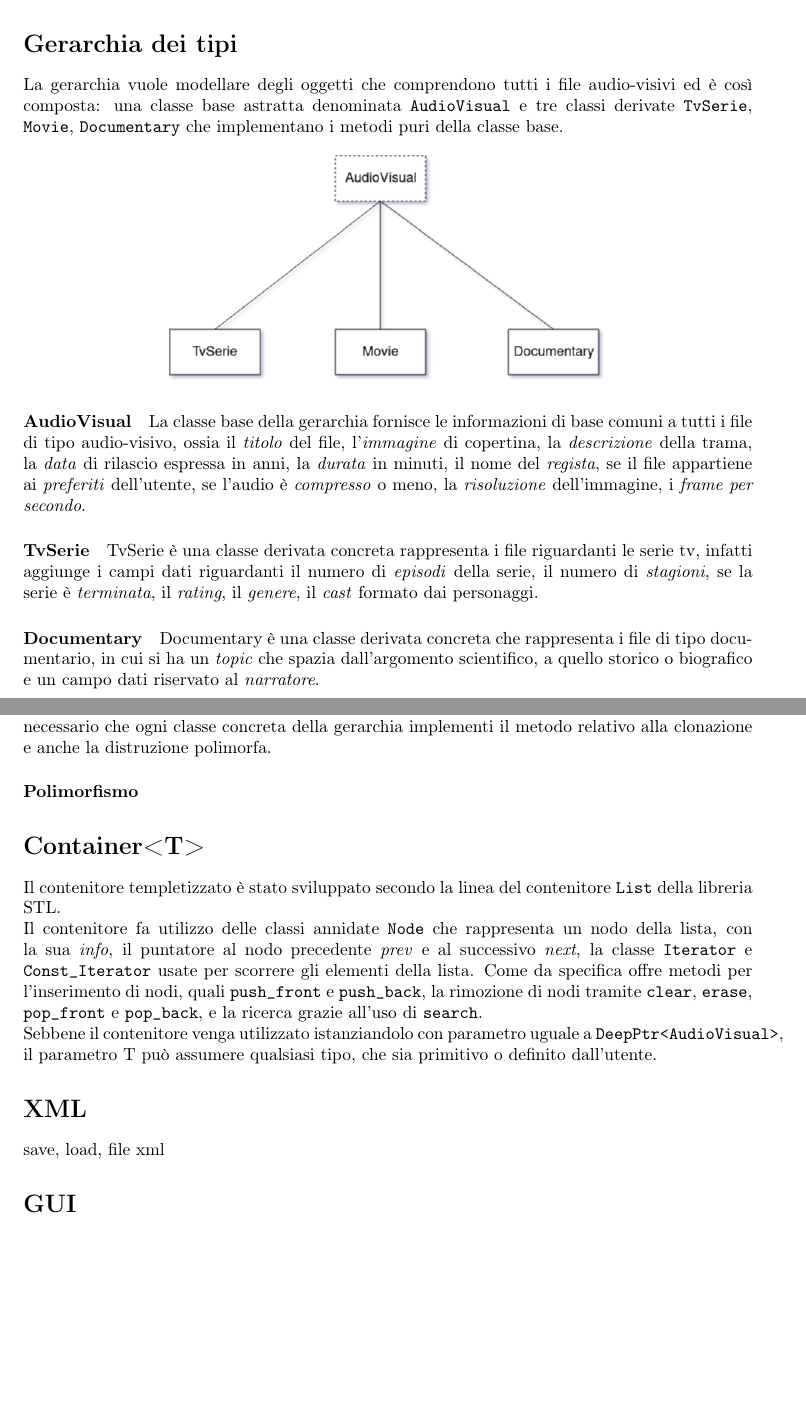
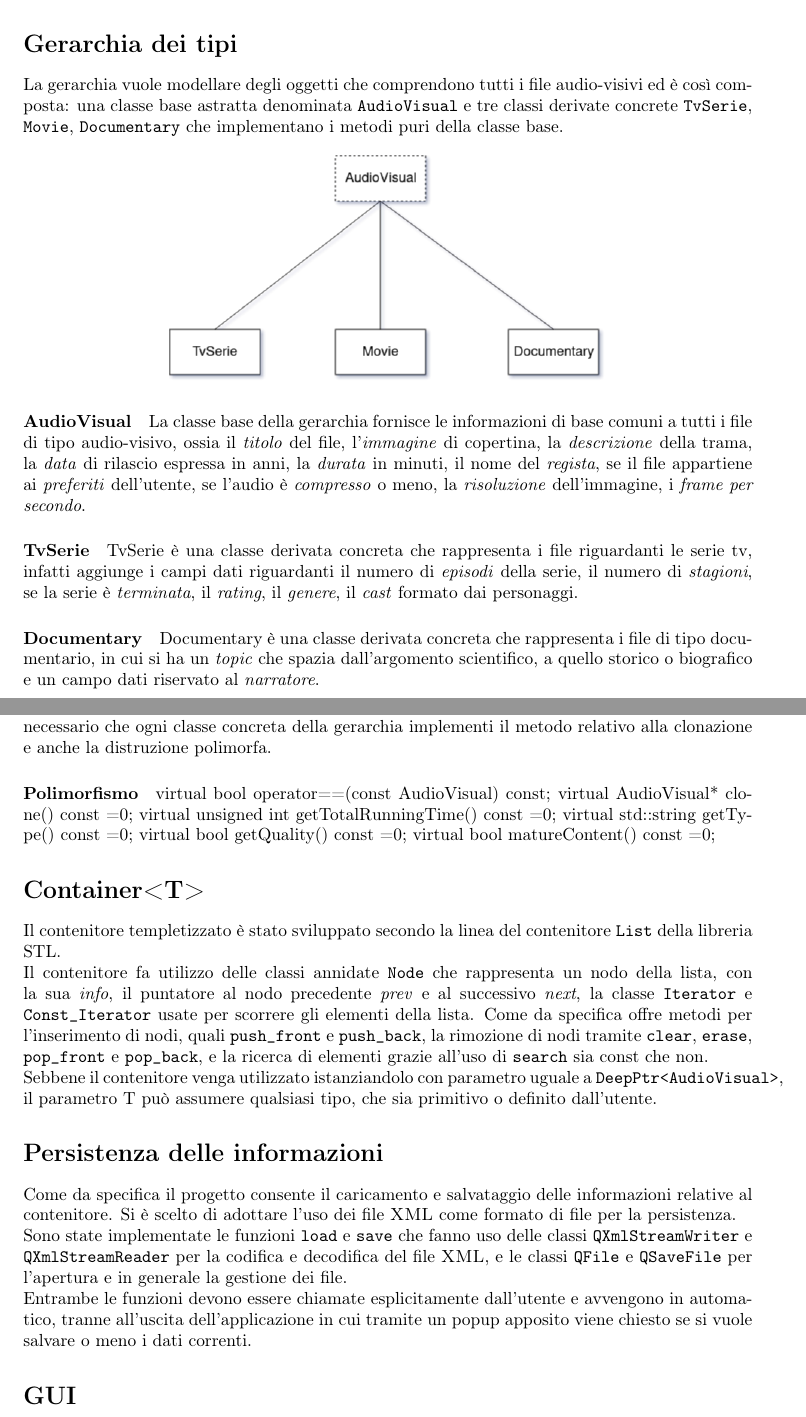
Before and after one commit to AkaiSara/QPlay, a LaTeX paper (Relazione/relazione.tex, which reads Relazione/gerarchia.tex): two parts of pages 1 and 2 of 3, joined at a grey line, cut so that both start at the same text, the shorter picture padded with empty space. Compiled offline with pdfLaTeX.

Commit message:
aggiunto formato di persistenza, sistemati dettagli in xmlio e container

```diff
--- a/Relazione/gerarchia.tex
+++ b/Relazione/gerarchia.tex
@@ -1,4 +1,4 @@
-La gerarchia vuole modellare degli oggetti che comprendono tutti i file audio-visivi ed è così composta: una classe base astratta denominata \texttt{AudioVisual} e tre classi derivate \texttt{TvSerie}, \texttt{Movie}, \texttt{Documentary} che implementano i metodi puri della classe base.
+La gerarchia vuole modellare degli oggetti che comprendono tutti i file audio-visivi ed è così composta: una classe base astratta denominata \texttt{AudioVisual} e tre classi derivate concrete \texttt{TvSerie}, \texttt{Movie}, \texttt{Documentary} che implementano i metodi puri della classe base.
 
 \begin{center}
     \includegraphics[width=0.6\textwidth]{gerarchia}
@@ -8,7 +8,7 @@ La gerarchia vuole modellare degli oggetti che comprendono tutti i file audio-vi
 La classe base della gerarchia fornisce le informazioni di base comuni a tutti i file di tipo audio-visivo, ossia il \textit{titolo} del file, l'\textit{immagine} di copertina, la \textit{descrizione} della trama, la \textit{data} di rilascio espressa in anni, la \textit{durata} in minuti, il nome del \textit{regista}, se il file appartiene ai \textit{preferiti} dell'utente, se l'audio è \textit{compresso} o meno, la \textit{risoluzione} dell'immagine, i \textit{frame per secondo}.
 
 \paragraph{TvSerie}
-TvSerie è una classe derivata concreta rappresenta i file riguardanti le serie tv, infatti aggiunge i campi dati riguardanti il numero di \textit{episodi} della serie, il numero di \textit{stagioni}, se la serie è \textit{terminata}, il \textit{rating}, il \textit{genere}, il \textit{cast} formato dai personaggi.
+TvSerie è una classe derivata concreta che rappresenta i file riguardanti le serie tv, infatti aggiunge i campi dati riguardanti il numero di \textit{episodi} della serie, il numero di \textit{stagioni}, se la serie è \textit{terminata}, il \textit{rating}, il \textit{genere}, il \textit{cast} formato dai personaggi.
 
 \paragraph{Documentary}
 Documentary è una classe derivata concreta che rappresenta i file di tipo documentario, in cui si ha un \textit{topic} che spazia dall'argomento scientifico, a quello storico o biografico e un campo dati riservato al \textit{narratore}.
@@ -25,7 +25,12 @@ Il progetto fa uso anche di un template di classe \texttt{DeepPtr<T>} di puntato
 \paragraph{Polimorfismo}
 %metodi virtuali puri utilizzati all'interno, quali clone utile per lo smart pointer implementato.
 
-
+virtual bool operator==(const AudioVisual&) const;
+virtual AudioVisual* clone() const =0;
+virtual unsigned int getTotalRunningTime() const =0;
+virtual std::string getType() const =0;
+virtual bool getQuality() const =0;
+virtual bool matureContent() const =0;
 
 \begin{comment}
 %4k, 144p, 240, 480, 360, 720
--- a/Relazione/relazione.tex
+++ b/Relazione/relazione.tex
@@ -16,12 +16,14 @@
     \section*{Container<T>}
         Il contenitore templetizzato è stato sviluppato secondo la linea del contenitore \texttt{List} della libreria STL. \newline
         Il contenitore fa utilizzo delle classi annidate \texttt{Node} che rappresenta un nodo della lista, con la sua \textit{info}, il puntatore al nodo precedente \textit{prev} e al successivo \textit{next}, la classe \texttt{Iterator} e \texttt{Const\_Iterator} usate per scorrere gli elementi della lista.
-        Come da specifica offre metodi per l'inserimento di nodi, quali \texttt{push\_front} e \texttt{push\_back}, la rimozione di nodi tramite \texttt{clear}, \texttt{erase}, \texttt{pop\_front} e \texttt{pop\_back}, e la ricerca grazie all'uso di \texttt{search}. \newline
+        Come da specifica offre metodi per l'inserimento di nodi, quali \texttt{push\_front} e \texttt{push\_back}, la rimozione di nodi tramite \texttt{clear}, \texttt{erase}, \texttt{pop\_front} e \texttt{pop\_back}, e la ricerca di elementi grazie all'uso di \texttt{search} sia const che non. \newline
         Sebbene il contenitore venga utilizzato istanziandolo con parametro uguale a \texttt{DeepPtr<AudioVisual>}, il parametro T può assumere qualsiasi tipo, che sia primitivo o definito dall'utente.
         %Double linked list per sostenere meglio i costi per la rimozione dei nodi in posizione arbitraria.
 
-    \section*{XML}
-        save, load, file xml
+    \section*{Persistenza delle informazioni}
+        Come da specifica il progetto consente il caricamento e salvataggio delle informazioni relative al contenitore. Si è scelto di adottare l'uso dei file \textsc{XML} come formato di file per la persistenza. \newline
+        Sono state implementate le funzioni \texttt{load} e \texttt{save} che fanno uso delle classi \texttt{QXmlStreamWriter} e \texttt{QXmlStreamReader} per la codifica e decodifica del file \textsc{XML}, e le classi \texttt{QFile} e \texttt{QSaveFile} per l'apertura e in generale la gestione dei file. \newline
+        Entrambe le funzioni devono essere chiamate esplicitamente dall'utente e avvengono in automatico, tranne all'uscita dell'applicazione in cui tramite un popup apposito viene chiesto se si vuole salvare o meno i dati correnti.
 
     \section*{GUI}
         Per lo sviluppo della parte relativa alla GUI è stato adottato il design pattern \textit{Model-View}. \newline
```
Also changed, not shown: Relazione/relazione.pdf, Relazione/gerarchia.tex (2 more changed lines), 7 other files.
